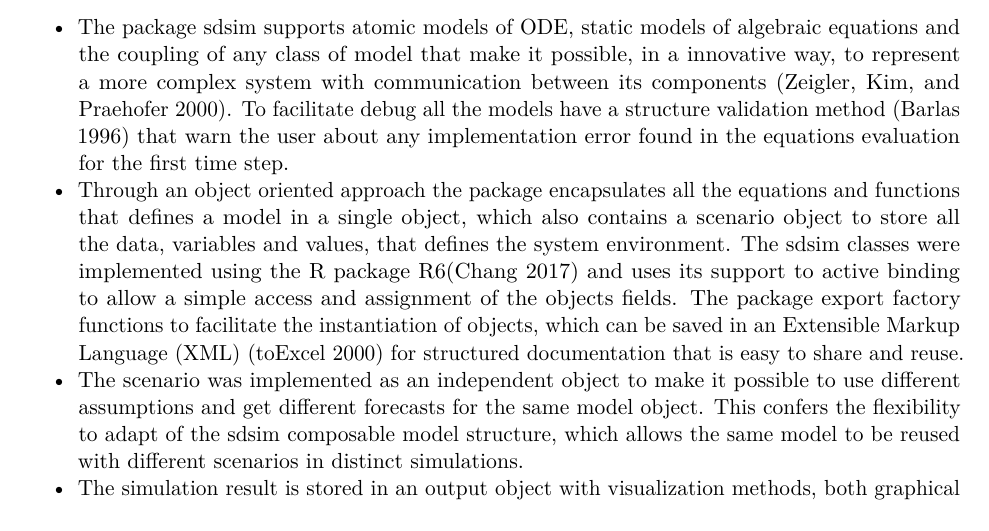
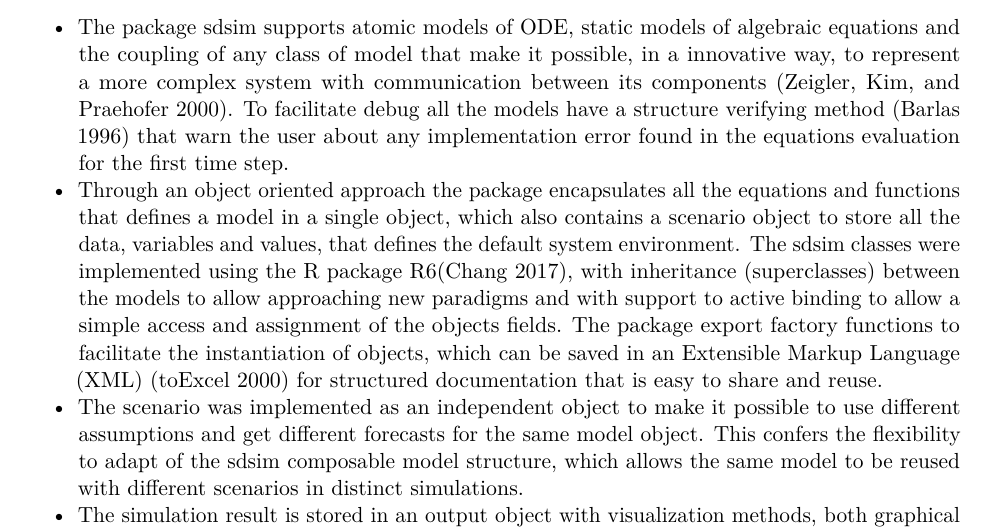
Before and after one commit to EmbrapaInformaticaAgropecuaria/sdsim, an R Markdown document (vignettes/sdsimVignette.Rmd): part of page 2 of 27, cut so that both start at the same text. Rendered offline with R 4.5, knitr and Pandoc, then LaTeX, with nearby package versions; some code elsewhere in the file could not run offline; a font, style sheet, LaTeX package, included part or bibliography that could not be used is replaced or left out.

Commit message:
vingnette updated

```diff
--- a/vignettes/sdsimVignette.Rmd
+++ b/vignettes/sdsimVignette.Rmd
@@ -39,8 +39,8 @@ The package defines an easy-to-learn structure that encapsulates in self-contain
 </center>
 
 
-* The package sdsim supports atomic models of ODE, static models of algebraic equations and the coupling of any class of model that make it possible, in a innovative way, to represent a more complex system with communication between its components [@ZEIGLER]. To facilitate debug all the models have a structure validation method [@validation] that warn the user about any implementation error found in the equations evaluation for the first time step.
-* Through an object oriented approach the package encapsulates all the equations and functions that defines a model in a single object, which also contains a scenario object to store all the data, variables and values, that defines the system environment. The sdsim classes were implemented using the R package R6[@R6] and uses its support to active binding to allow a simple access and assignment of the objects fields. The package export factory functions to facilitate the instantiation of objects, which can be saved in an Extensible Markup Language (XML) [@XML] for structured documentation that is easy to share and reuse.
+* The package sdsim supports atomic models of ODE, static models of algebraic equations and the coupling of any class of model that make it possible, in a innovative way, to represent a more complex system with communication between its components [@ZEIGLER]. To facilitate debug all the models have a structure verifying method [@validation] that warn the user about any implementation error found in the equations evaluation for the first time step.
+* Through an object oriented approach the package encapsulates all the equations and functions that defines a model in a single object, which also contains a scenario object to store all the data, variables and values, that defines the default system environment. The sdsim classes were implemented using the R package R6[@R6], with inheritance (superclasses) between the models to allow approaching new paradigms and with support to active binding to allow a simple access and assignment of the objects fields. The package export factory functions to facilitate the instantiation of objects, which can be saved in an Extensible Markup Language (XML) [@XML] for structured documentation that is easy to share and reuse.
 * The scenario was implemented as an independent object to make it possible to use different assumptions and get different forecasts for the same model object. This confers the flexibility to adapt of the sdsim composable model structure, which allows the same model to be reused with different scenarios in distinct simulations.
 * The simulation result is stored in an output object with visualization methods, both graphical and summarized, to help in the analysis of the results. The simulation output can be saved together with the model and scenario that generated it, ensuring reproducibility.
 * To make the package usable for different users background a graphical user interface (GUI) application was developed with the shiny web application framework [@SHINY]. All the package functionalities are available in the sdsim web application, facilitating familiarization with the package structure without being limited by a more advance knowledge of the R programming language.
```
Also changed, not shown: vignettes/sdsimVignette.Rmd (2 more changed lines).
